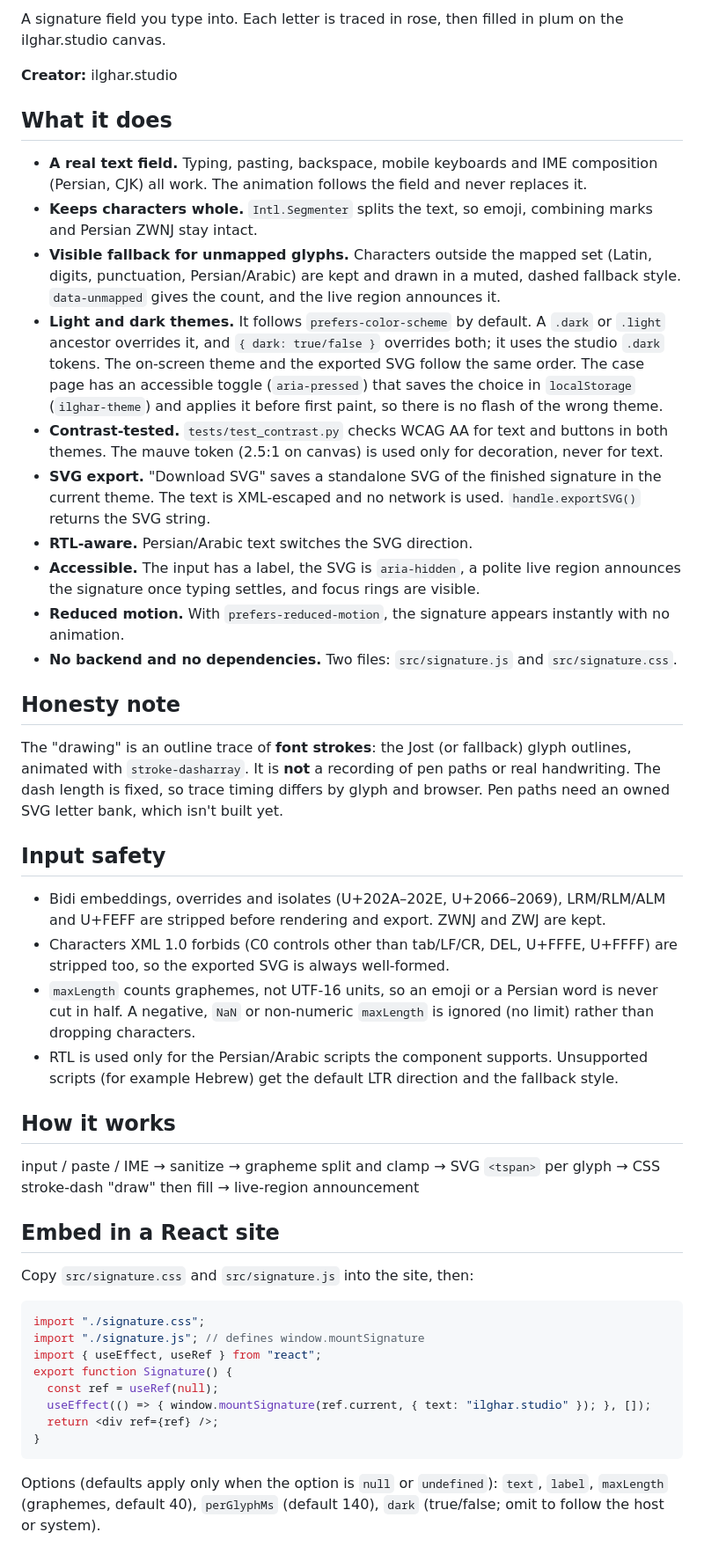
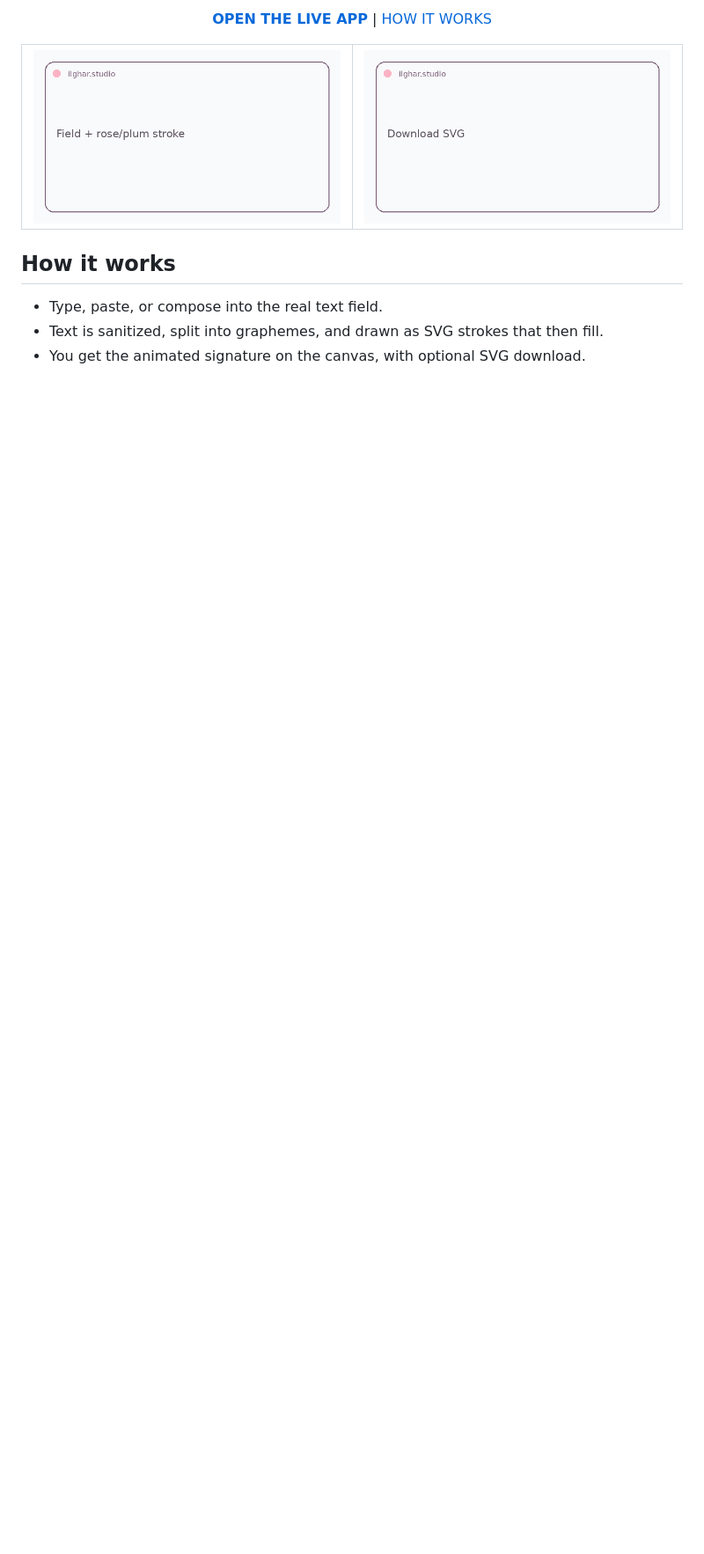
Before and after one commit to Ilghar/signature-typography, a Markdown page: README.md, the part around one of its changes. Shown at 88% size. Drawn GitHub-style; pictures changed too: docs/hero/f1-light.gif (added), docs/hero/f2-light.gif (added); blank space fills up the shorter version.

Commit message:
Pages: neumorphic transparent UI, PDF tokens, README head

````diff
--- a/README.md
+++ b/README.md
@@ -2,43 +10,12 @@
 
-A signature field you type into. Each letter is traced in rose, then filled in plum on the ilghar.studio canvas.
+<p align="center"><b><a href="https://ilghar.github.io/signature-typography/">OPEN THE LIVE APP</a></b> | <a href="#how-it-works">HOW IT WORKS</a></p>
 
-**Creator:** ilghar.studio
-
-## What it does
-- **A real text field.** Typing, pasting, backspace, mobile keyboards and IME composition (Persian, CJK) all work. The animation follows the field and never replaces it.
-- **Keeps characters whole.** `Intl.Segmenter` splits the text, so emoji, combining marks and Persian ZWNJ stay intact.
-- **Visible fallback for unmapped glyphs.** Characters outside the mapped set (Latin, digits, punctuation, Persian/Arabic) are kept and drawn in a muted, dashed fallback style. `data-unmapped` gives the count, and the live region announces it.
-- **Light and dark themes.** It follows `prefers-color-scheme` by default. A `.dark` or `.light` ancestor overrides it, and `{ dark: true/false }` overrides both; it uses the studio `.dark` tokens. The on-screen theme and the exported SVG follow the same order. The case page has an accessible toggle (`aria-pressed`) that saves the choice in `localStorage` (`ilghar-theme`) and applies it before first paint, so there is no flash of the wrong theme.
-- **Contrast-tested.** `tests/test_contrast.py` checks WCAG AA for text and buttons in both themes. The mauve token (2.5:1 on canvas) is used only for decoration, never for text.
-- **SVG export.** "Download SVG" saves a standalone SVG of the finished signature in the current theme. The text is XML-escaped and no network is used. `handle.exportSVG()` returns the SVG string.
-- **RTL-aware.** Persian/Arabic text switches the SVG direction.
-- **Accessible.** The input has a label, the SVG is `aria-hidden`, a polite live region announces the signature once typing settles, and focus rings are visible.
-- **Reduced motion.** With `prefers-reduced-motion`, the signature appears instantly with no animation.
-- **No backend and no dependencies.** Two files: `src/signature.js` and `src/signature.css`.
-
-## Honesty note
-The "drawing" is an outline trace of **font strokes**: the Jost (or fallback) glyph outlines, animated with `stroke-dasharray`. It is **not** a recording of pen paths or real handwriting. The dash length is fixed, so trace timing differs by glyph and browser. Pen paths need an owned SVG letter bank, which isn't built yet.
-
-## Input safety
-- Bidi embeddings, overrides and isolates (U+202A–202E, U+2066–2069), LRM/RLM/ALM and U+FEFF are stripped before rendering and export. ZWNJ and ZWJ are kept.
-- Characters XML 1.0 forbids (C0 controls other than tab/LF/CR, DEL, U+FFFE, U+FFFF) are stripped too, so the exported SVG is always well-formed.
-- `maxLength` counts graphemes, not UTF-16 units, so an emoji or a Persian word is never cut in half. A negative, `NaN` or non-numeric `maxLength` is ignored (no limit) rather than dropping characters.
-- RTL is used only for the Persian/Arabic scripts the component supports. Unsupported scripts (for example Hebrew) get the default LTR direction and the fallback style.
+<!-- Function previews: one per app function, GIF/SVG, each linking into the live app -->
+| <picture><source media="(prefers-color-scheme: dark)" srcset="docs/hero/f1-dark.gif"><img src="docs/hero/f1-light.gif" width="100%" alt="The labeled text field with a signature traced in rose, then filled in plum."></picture> | <picture><source media="(prefers-color-scheme: dark)" srcset="docs/hero/f2-dark.gif"><img src="docs/hero/f2-light.gif" width="100%" alt="The Download SVG control beside a finished signature on the canvas."></picture> |
+|---|---|
 
 ## How it works
-input / paste / IME → sanitize → grapheme split and clamp → SVG `<tspan>` per glyph → CSS stroke-dash "draw" then fill → live-region announcement
+- Type, paste, or compose into the real text field.
+- Text is sanitized, split into graphemes, and drawn as SVG strokes that then fill.
+- You get the animated signature on the canvas, with optional SVG download.
 
-## Embed in a React site
-Copy `src/signature.css` and `src/signature.js` into the site, then:
-```jsx
-import "./signature.css";
-import "./signature.js"; // defines window.mountSignature
-import { useEffect, useRef } from "react";
-export function Signature() {
-  const ref = useRef(null);
-  useEffect(() => { window.mountSignature(ref.current, { text: "ilghar.studio" }); }, []);
-  return <div ref={ref} />;
-}
-```
-Options (defaults apply only when the option is `null` or `undefined`): `text`, `label`, `maxLength` (graphemes, default 40), `perGlyphMs` (default 140), `dark` (true/false; omit to follow the host or system).
-
````
Also changed, not shown: other parts of README.md (+10 -16 lines), docs/hero/f1-dark.gif (added), docs/hero/f2-dark.gif (added), 5 other files.
